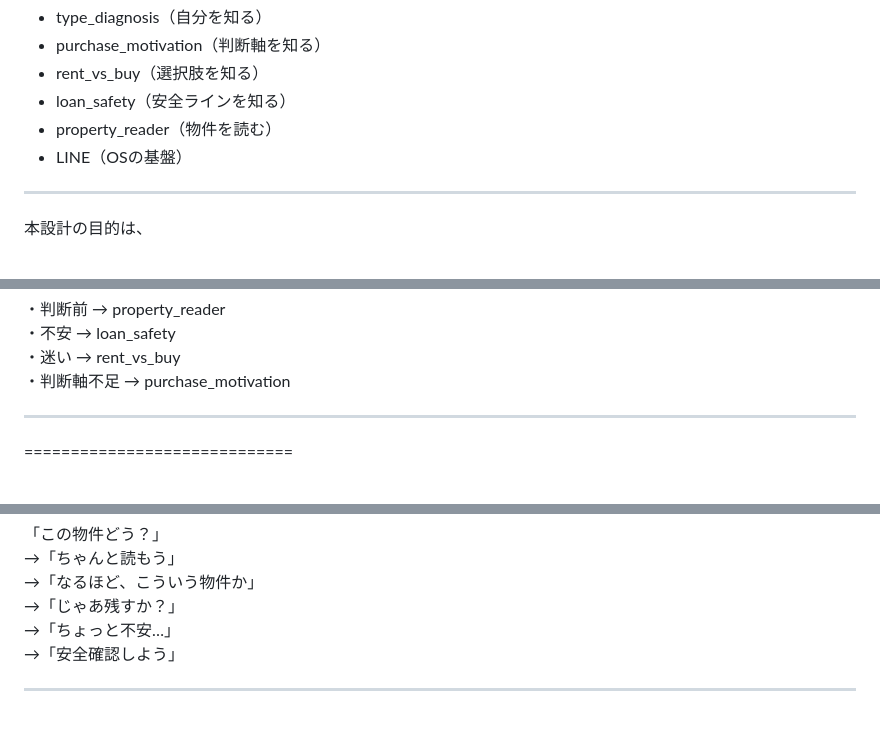
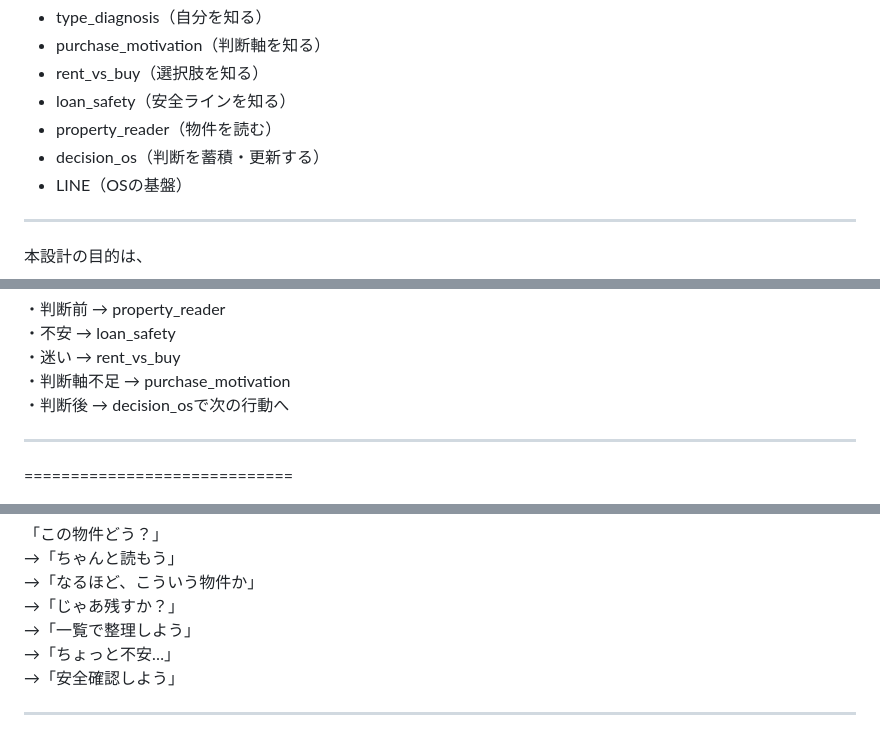
Before and after one commit to iekau-prep/antigravity-brain, a Markdown page: brain/system/product_connection_design.md, 3 parts joined by grey strips. Rendered like a GitHub page.

```diff
--- a/brain/system/product_connection_design.md
+++ b/brain/system/product_connection_design.md
@@ -21,6 +21,7 @@ Status: Active
 - rent_vs_buy（選択肢を知る）
 - loan_safety（安全ラインを知る）
 - property_reader（物件を読む）
+- decision_os（判断を蓄積・更新する）
 - LINE（OSの基盤）
 
 ---
@@ -365,6 +391,7 @@ OS
 ・不安 → loan_safety
 ・迷い → rent_vs_buy
 ・判断軸不足 → purchase_motivation
+・判断後 → decision_osで次の行動へ
 
 ---
 
@@ -400,6 +427,7 @@ OS
 →「ちゃんと読もう」
 →「なるほど、こういう物件か」
 →「じゃあ残すか？」
+→「一覧で整理しよう」
 →「ちょっと不安…」
 →「安全確認しよう」
 
```
Also changed, not shown: other parts of brain/system/product_connection_design.md (+33 -8 lines).
